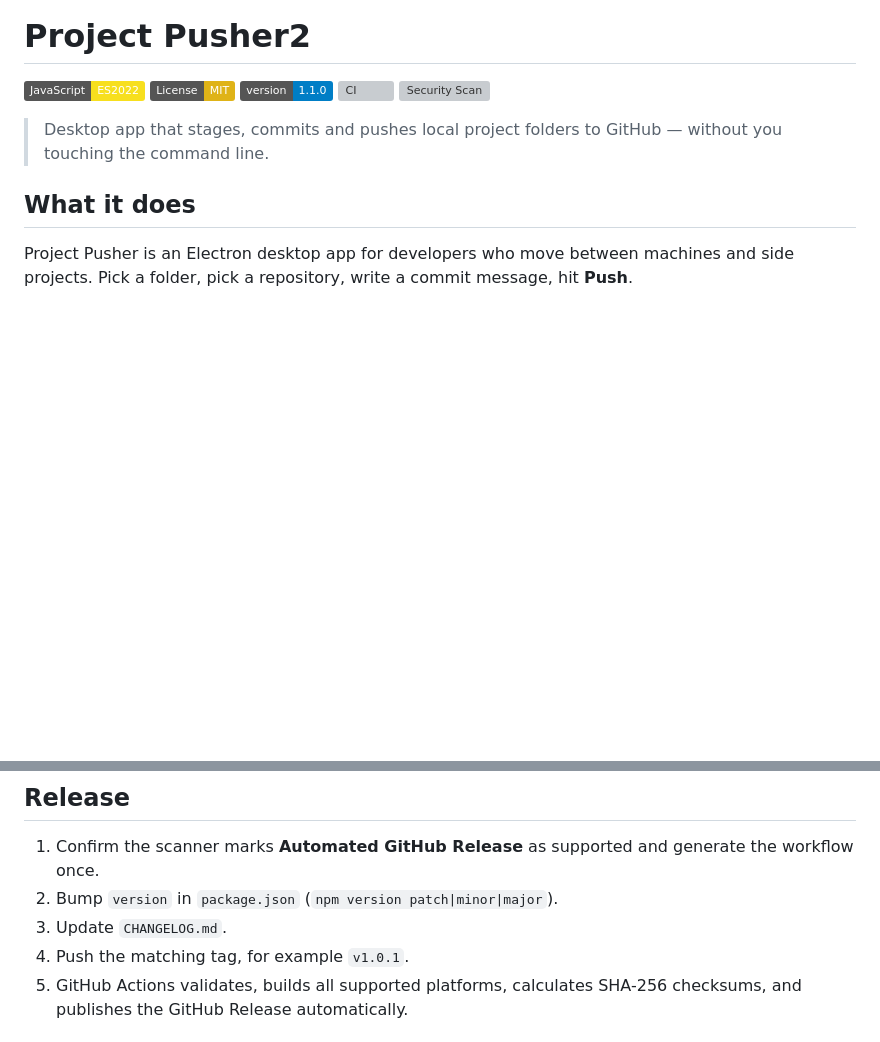
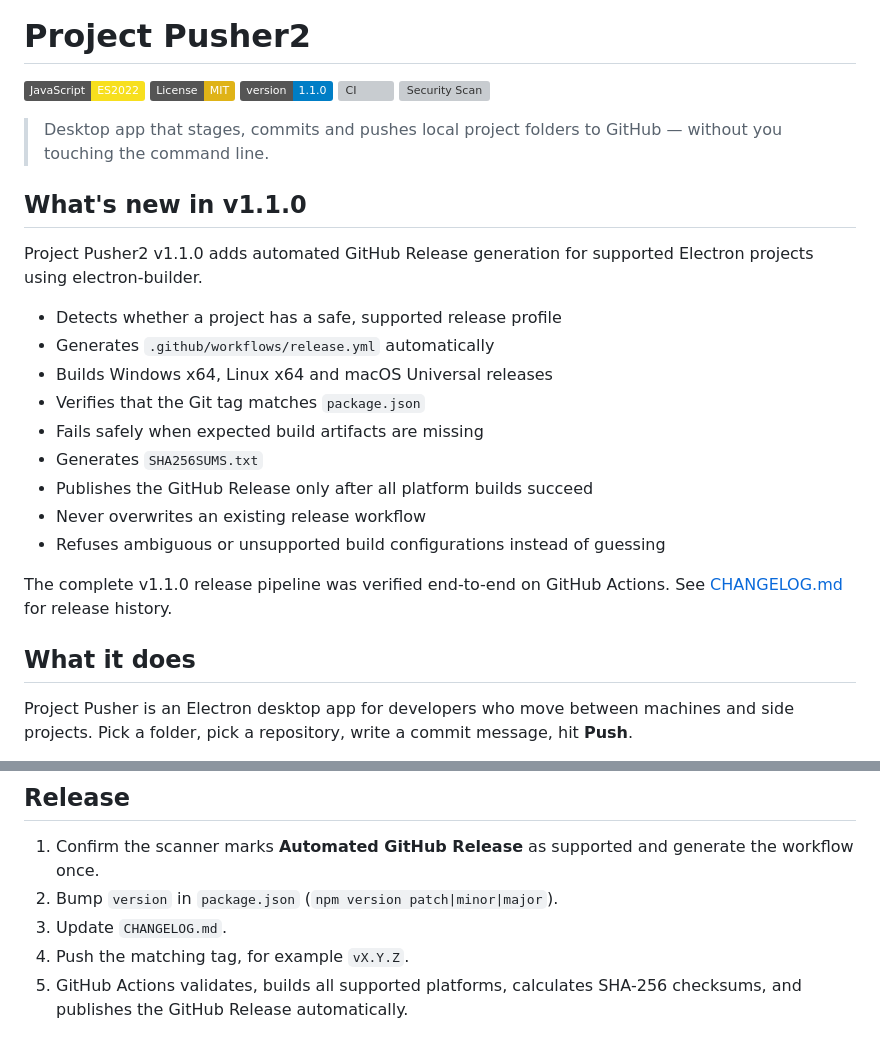
Before and after one commit to Janus5G/project-pusher2, a Markdown page: README.md, 2 parts joined by grey strips. Rendered like a GitHub page; badges without logos; blank space fills up the shorter version; grey boxes are pictures that could not be loaded.

Commit message:
docs: describe v1.1.0 release automation

```diff
--- a/README.md
+++ b/README.md
@@ -7,6 +7,22 @@
 [![Security Scan](https://github.com/Janus5G/project-pusher2/actions/workflows/security-scan.yml/badge.svg)](https://github.com/Janus5G/project-pusher2/actions/workflows/security-scan.yml)
 
 > Desktop app that stages, commits and pushes local project folders to GitHub — without you touching the command line.
+
+## What's new in v1.1.0
+
+Project Pusher2 v1.1.0 adds automated GitHub Release generation for supported Electron projects using electron-builder.
+
+- Detects whether a project has a safe, supported release profile
+- Generates `.github/workflows/release.yml` automatically
+- Builds Windows x64, Linux x64 and macOS Universal releases
+- Verifies that the Git tag matches `package.json`
+- Fails safely when expected build artifacts are missing
+- Generates `SHA256SUMS.txt`
+- Publishes the GitHub Release only after all platform builds succeed
+- Never overwrites an existing release workflow
+- Refuses ambiguous or unsupported build configurations instead of guessing
+
+The complete v1.1.0 release pipeline was verified end-to-end on GitHub Actions. See [CHANGELOG.md](./CHANGELOG.md) for release history.
 
 ## What it does
 
@@ -107,7 +123,7 @@ Existing release workflows are never overwritten. If the scanner sees an ambiguo
 1. Confirm the scanner marks **Automated GitHub Release** as supported and generate the workflow once.
 2. Bump `version` in `package.json` (`npm version patch|minor|major`).
 3. Update `CHANGELOG.md`.
-4. Push the matching tag, for example `v1.0.1`.
+4. Push the matching tag, for example `vX.Y.Z`.
 5. GitHub Actions validates, builds all supported platforms, calculates SHA-256 checksums, and publishes the GitHub Release automatically.
 
 ## License
```
